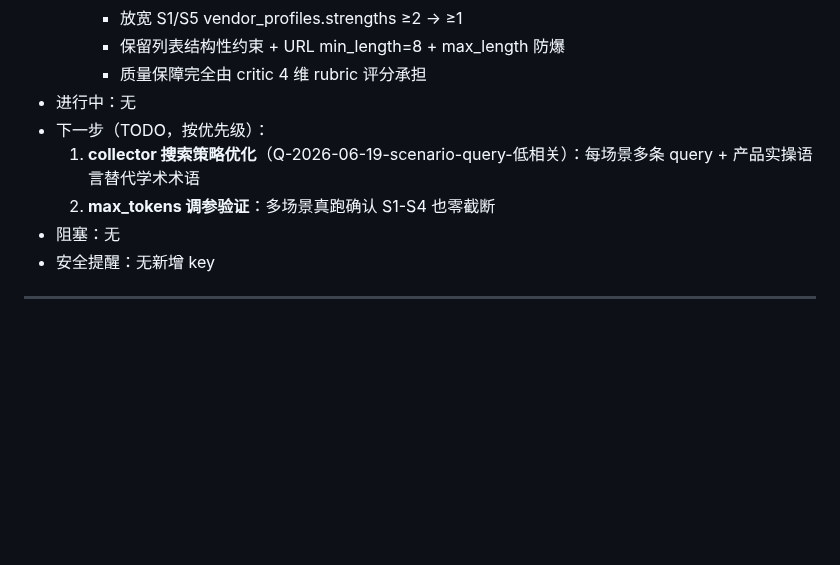
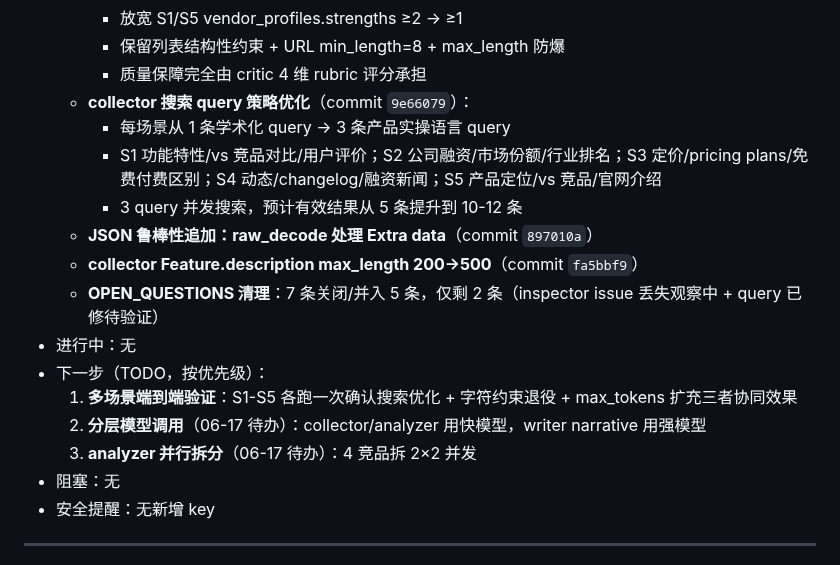
Before and after one commit to OPENW1NDOW/PentaScope, a Markdown page: PROGRESS.md, the part around the change. Drawn GitHub-style; blank space fills up the shorter version.

```diff
--- a/PROGRESS.md
+++ b/PROGRESS.md
@@ -45,10 +45,18 @@ PentaScope — AI 驱动的竞品分析 Agent 协作系统 — 项目进度日
     - 放宽 S1/S5 vendor_profiles.strengths ≥2 → ≥1
     - 保留列表结构性约束 + URL min_length=8 + max_length 防爆
     - 质量保障完全由 critic 4 维 rubric 评分承担
+  - **collector 搜索 query 策略优化**（commit `9e66079`）：
+    - 每场景从 1 条学术化 query → 3 条产品实操语言 query
+    - S1 功能特性/vs 竞品对比/用户评价；S2 公司融资/市场份额/行业排名；S3 定价/pricing plans/免费付费区别；S4 动态/changelog/融资新闻；S5 产品定位/vs 竞品/官网介绍
+    - 3 query 并发搜索，预计有效结果从 5 条提升到 10-12 条
+  - **JSON 鲁棒性追加：raw_decode 处理 Extra data**（commit `897010a`）
+  - **collector Feature.description max_length 200→500**（commit `fa5bbf9`）
+  - **OPEN_QUESTIONS 清理**：7 条关闭/并入 5 条，仅剩 2 条（inspector issue 丢失观察中 + query 已修待验证）
 - 进行中：无
 - 下一步（TODO，按优先级）：
-  1. **collector 搜索策略优化**（Q-2026-06-19-scenario-query-低相关）：每场景多条 query + 产品实操语言替代学术术语
-  2. **max_tokens 调参验证**：多场景真跑确认 S1-S4 也零截断
+  1. **多场景端到端验证**：S1-S5 各跑一次确认搜索优化 + 字符约束退役 + max_tokens 扩充三者协同效果
+  2. **分层模型调用**（06-17 待办）：collector/analyzer 用快模型，writer narrative 用强模型
+  3. **analyzer 并行拆分**（06-17 待办）：4 竞品拆 2×2 并发
 - 阻塞：无
 - 安全提醒：无新增 key
 
```
Also changed, not shown: OPEN_QUESTIONS.md (+2 -13 lines).
